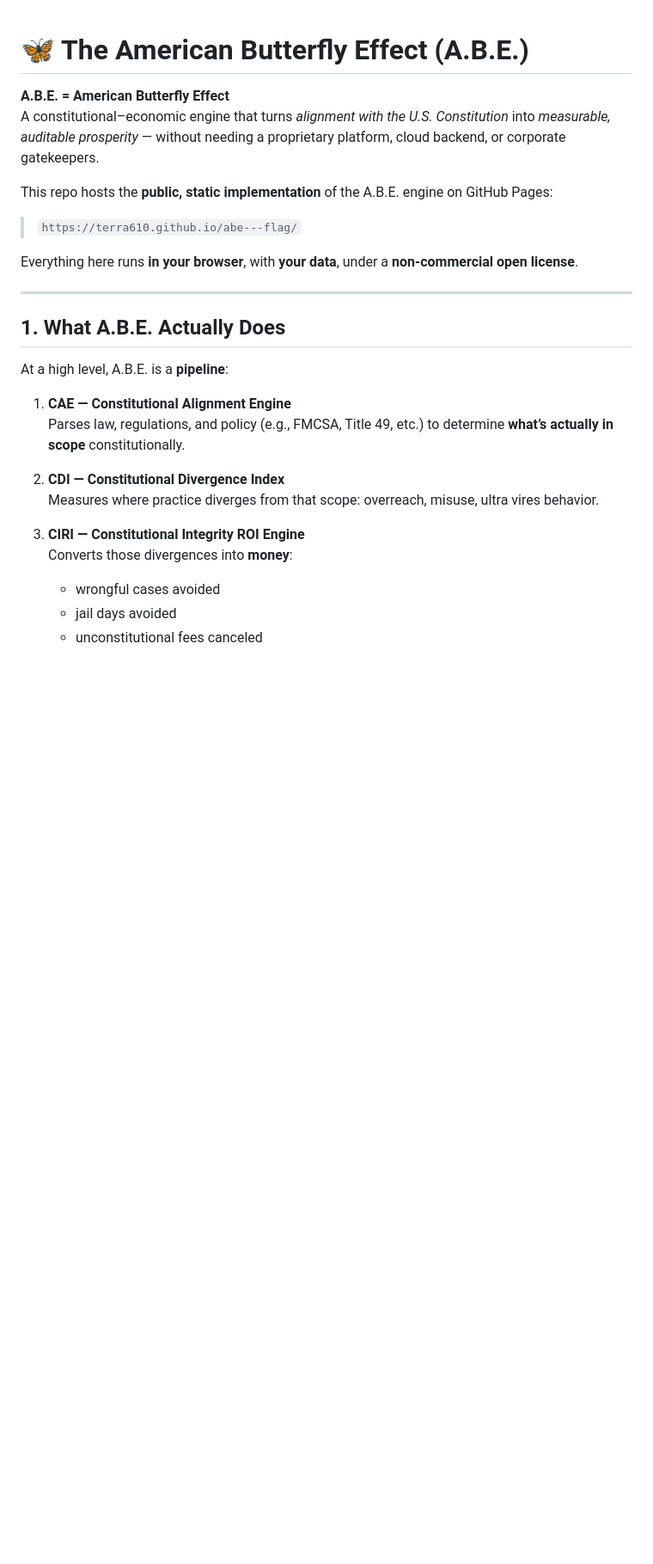
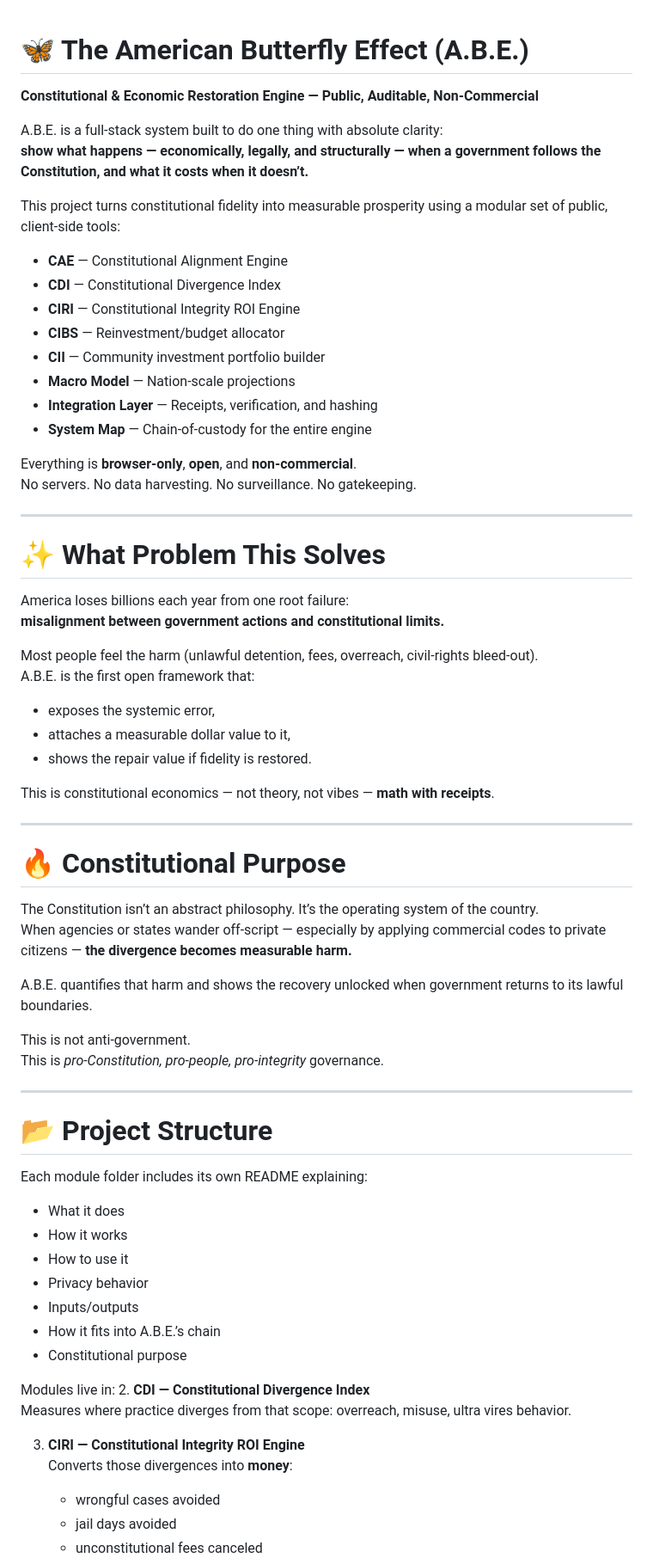
Before and after one commit to Terra610/abe---flag, a Markdown page: README.md, the part around the change. Shown at 86% size. Drawn GitHub-style; blank space fills up the shorter version.

```diff
--- a/README.md
+++ b/README.md
@@ -1,23 +1,63 @@
 # 🦋 The American Butterfly Effect (A.B.E.)
+**Constitutional & Economic Restoration Engine — Public, Auditable, Non-Commercial**
 
-**A.B.E. = American Butterfly Effect**
-A constitutional–economic engine that turns *alignment with the U.S. Constitution* into *measurable, auditable prosperity* — without needing a proprietary platform, cloud backend, or corporate gatekeepers.
+A.B.E. is a full-stack system built to do one thing with absolute clarity:
+**show what happens — economically, legally, and structurally — when a government follows the Constitution, and what it costs when it doesn’t.**
 
-This repo hosts the **public, static implementation** of the A.B.E. engine on GitHub Pages:
+This project turns constitutional fidelity into measurable prosperity using a modular set of public, client-side tools:
 
-> `https://terra610.github.io/abe---flag/`
+- **CAE** — Constitutional Alignment Engine
+- **CDI** — Constitutional Divergence Index
+- **CIRI** — Constitutional Integrity ROI Engine
+- **CIBS** — Reinvestment/budget allocator
+- **CII** — Community investment portfolio builder
+- **Macro Model** — Nation-scale projections
+- **Integration Layer** — Receipts, verification, and hashing
+- **System Map** — Chain-of-custody for the entire engine
 
-Everything here runs **in your browser**, with **your data**, under a **non-commercial open license**.
+Everything is **browser-only**, **open**, and **non-commercial**.
+No servers. No data harvesting. No surveillance. No gatekeeping.
 
 ---
 
-## 1. What A.B.E. Actually Does
+# ✨ What Problem This Solves
+America loses billions each year from one root failure:
+**misalignment between government actions and constitutional limits.**
 
-At a high level, A.B.E. is a **pipeline**:
+Most people feel the harm (unlawful detention, fees, overreach, civil-rights bleed-out).
+A.B.E. is the first open framework that:
 
-1. **CAE — Constitutional Alignment Engine**
-   Parses law, regulations, and policy (e.g., FMCSA, Title 49, etc.) to determine **what’s actually in scope** constitutionally.
+- exposes the systemic error,
+- attaches a measurable dollar value to it,
+- shows the repair value if fidelity is restored.
 
+This is constitutional economics — not theory, not vibes — **math with receipts**.
+
+---
+
+# 🔥 Constitutional Purpose
+The Constitution isn’t an abstract philosophy. It’s the operating system of the country.
+When agencies or states wander off-script — especially by applying commercial codes to private citizens — **the divergence becomes measurable harm.**
+
+A.B.E. quantifies that harm and shows the recovery unlocked when government returns to its lawful boundaries.
+
+This is not anti-government.
+This is *pro-Constitution, pro-people, pro-integrity* governance.
+
+---
+
+# 📂 Project Structure
+Each module folder includes its own README explaining:
+
+- What it does
+- How it works
+- How to use it
+- Privacy behavior
+- Inputs/outputs
+- How it fits into A.B.E.’s chain
+- Constitutional purpose
+
+Modules live in:
 2. **CDI — Constitutional Divergence Index**
    Measures where practice diverges from that scope: overreach, misuse, ultra vires behavior.
 
```
